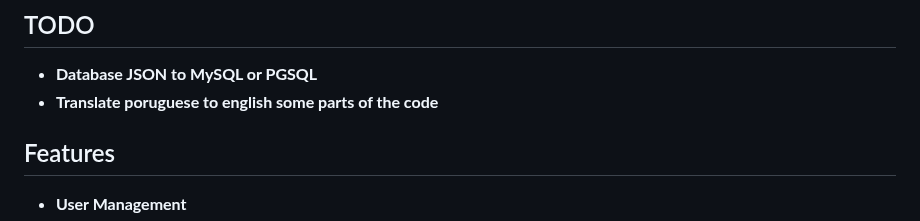
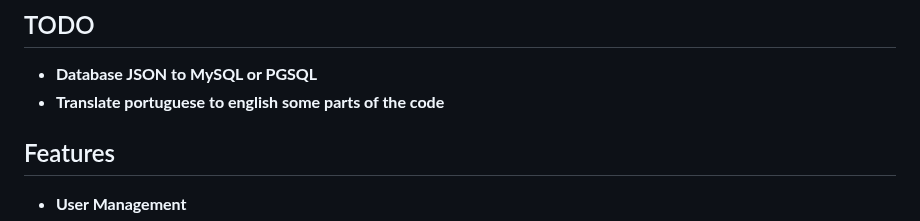
Before and after one commit to nopp/workshop-inventory, a Markdown page: README.md, the part around the change. GitHub-like rendering.

Commit message:
fix typo

```diff
--- a/README.md
+++ b/README.md
@@ -6,7 +6,7 @@ A comprehensive inventory management system for workshops, built with Go and fea
 
 ## TODO
 - **Database JSON to MySQL or PGSQL**
-- **Translate poruguese to english some parts of the code**
+- **Translate portuguese to english some parts of the code**
 
 ## Features
 
```
